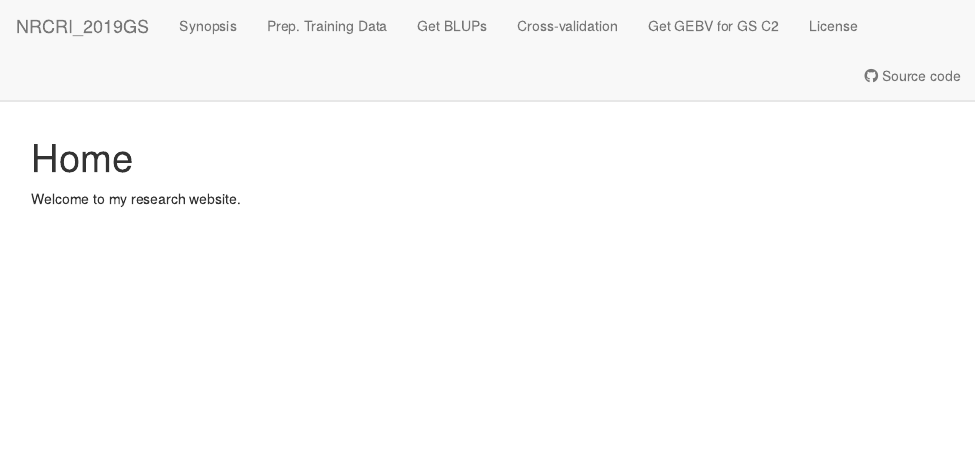
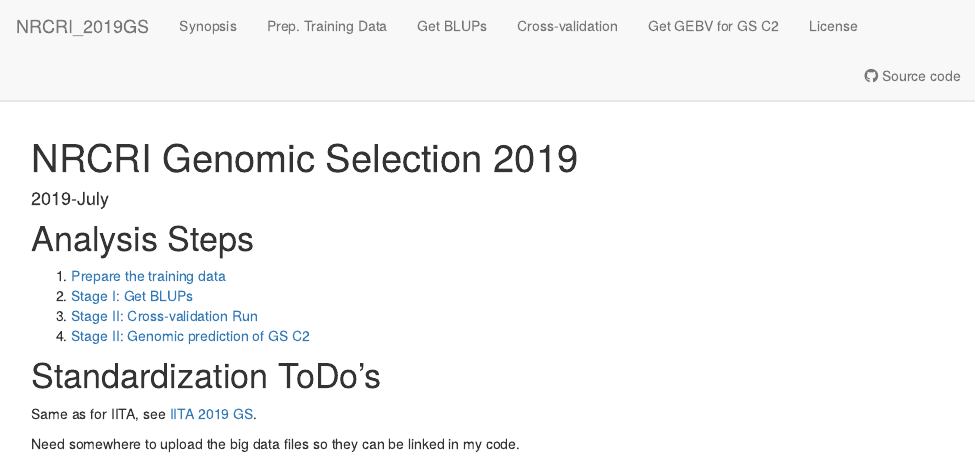
Before and after one commit to wolfemd/NRCRI_2019GS, an R Markdown document (analysis/index.Rmd): the page in a window 1100 px wide, from its top. Rendered offline with R 4.5, knitr and Pandoc, with nearby package versions; drawn as R Markdown's standard HTML page in place of the format the file asks for.

Commit message:
Start workflowr project.

```diff
--- a/analysis/index.Rmd
+++ b/analysis/index.Rmd
@@ -1,7 +1,6 @@
 ---
-title: "Home"
+title: "NRCRI Genomic Selection 2019"
 site: workflowr::wflow_site
-output:
-  workflowr::wflow_html:
-    toc: false
+date: "2019-July"
+output: workflowr::wflow_html
 editor_options:
@@ -9,3 +8,14 @@ editor_options:
 ---
 
-Welcome to my research website.
+# Analysis Steps
+
+1. [Prepare the training data](PrepareTrainingData.html)
+2. [Stage I: Get BLUPs](GetBLUPs.html)
+3. [Stage II: Cross-validation Run](CrossValidation.html)
+4. [Stage II: Genomic prediction of GS C2](GetGEBVs.html)
+
+# Standardization ToDo's
+
+Same as for IITA, see [IITA 2019 GS](https://wolfemd.github.io/IITA_2019GS/).
+
+Need somewhere to upload the big data files so they can be linked in my code.
```
Also changed, not shown: analysis/index.Rmd (2 more changed lines).
